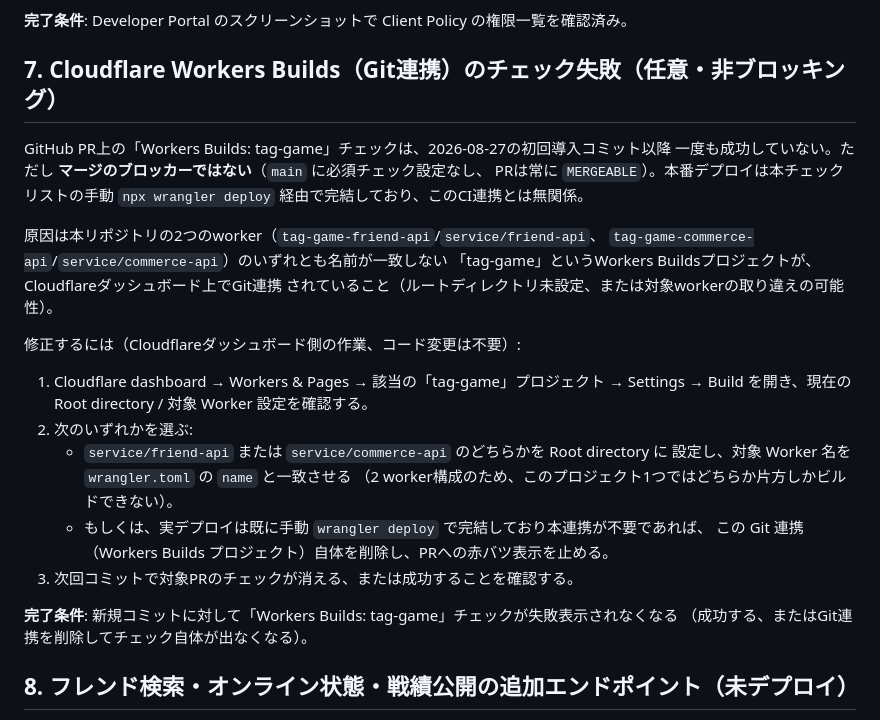
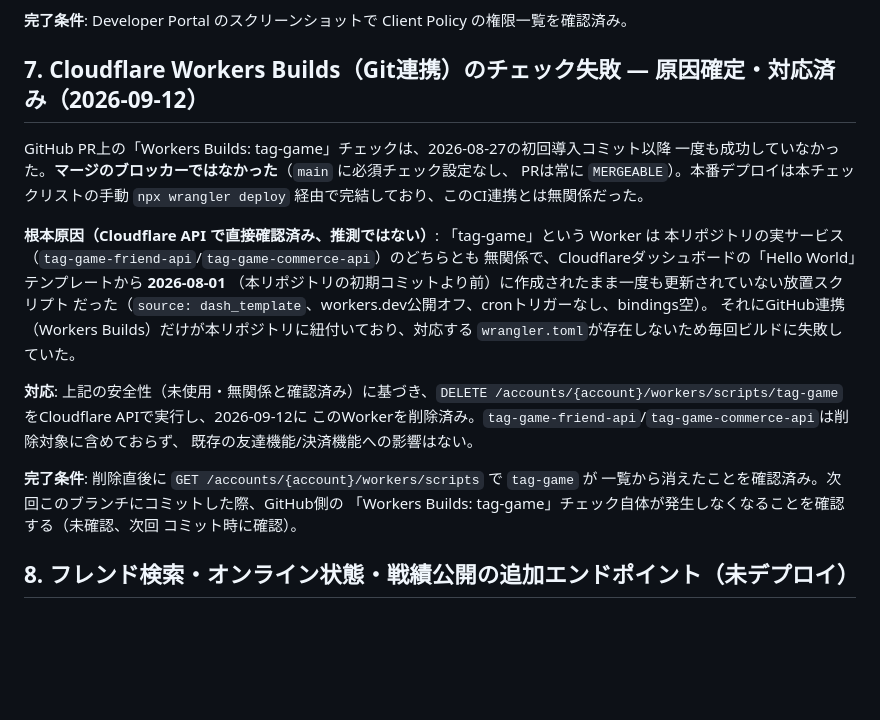
Before and after one commit to oekklab-source/Tag_game, a Markdown page: docs/DEPLOYMENT_CHECKLIST.md, the part around the change. GitHub-like rendering; blank space fills up the shorter version.

Commit message:
Cloudflare Workers Builds「tag-game」失敗チェックの原因を確定し、放置Workerを削除
Cloudflare APIで直接確認した結果、「tag-game」は本リポジトリと無関係な
ダッシュボード生成のHello Worldテンプレート(2026-08-01作成、以降未更新、
workers.dev公開オフ/cronなし/bindings空)と判明。安全性を確認の上、
DELETE /workers/scripts/tag-gameで削除し、DEPLOYMENT_CHECKLIST.md item 7を
推測ベースの記述から確定事実+対応済みの記録に更新。

Co-Authored-By: Claude Sonnet 5 <noreply@anthropic.com>

```diff
--- a/docs/DEPLOYMENT_CHECKLIST.md
+++ b/docs/DEPLOYMENT_CHECKLIST.md
@@ -147,32 +147,30 @@ Leaderboards など**必要最小限の権限のみ**になっているかを、
 
 **完了条件**: Developer Portal のスクリーンショットで Client Policy の権限一覧を確認済み。
 
-## 7. Cloudflare Workers Builds（Git連携）のチェック失敗（任意・非ブロッキング）
+## 7. Cloudflare Workers Builds（Git連携）のチェック失敗 — 原因確定・対応済み（2026-09-12）
 
 GitHub PR上の「Workers Builds: tag-game」チェックは、2026-08-27の初回導入コミット以降
-一度も成功していない。ただし **マージのブロッカーではない**（`main` に必須チェック設定なし、
+一度も成功していなかった。**マージのブロッカーではなかった**（`main` に必須チェック設定なし、
 PRは常に `MERGEABLE`）。本番デプロイは本チェックリストの手動 `npx wrangler deploy`
-経由で完結しており、このCI連携とは無関係。
+経由で完結しており、このCI連携とは無関係だった。
 
-原因は本リポジトリの2つのworker（`tag-game-friend-api`/`service/friend-api`、
-`tag-game-commerce-api`/`service/commerce-api`）のいずれとも名前が一致しない
-「tag-game」というWorkers Buildsプロジェクトが、Cloudflareダッシュボード上でGit連携
-されていること（ルートディレクトリ未設定、または対象workerの取り違えの可能性）。
+**根本原因（Cloudflare API で直接確認済み、推測ではない）**: 「tag-game」という Worker は
+本リポジトリの実サービス（`tag-game-friend-api`/`tag-game-commerce-api`）のどちらとも
+無関係で、Cloudflareダッシュボードの「Hello World」テンプレートから **2026-08-01**
+（本リポジトリの初期コミットより前）に作成されたまま一度も更新されていない放置スクリプト
+だった（`source: dash_template`、workers.dev公開オフ、cronトリガーなし、bindings空）。
+それにGitHub連携（Workers Builds）だけが本リポジトリに紐付いており、対応する
+`wrangler.toml`が存在しないため毎回ビルドに失敗していた。
 
-修正するには（Cloudflareダッシュボード側の作業、コード変更は不要）:
+**対応**: 上記の安全性（未使用・無関係と確認済み）に基づき、`DELETE
+/accounts/{account}/workers/scripts/tag-game` をCloudflare APIで実行し、2026-09-12に
+このWorkerを削除済み。`tag-game-friend-api`/`tag-game-commerce-api`は削除対象に含めておらず、
+既存の友達機能/決済機能への影響はない。
 
-1. Cloudflare dashboard → Workers & Pages → 該当の「tag-game」プロジェクト → Settings → Build
-   を開き、現在の Root directory / 対象 Worker 設定を確認する。
-2. 次のいずれかを選ぶ:
-   - `service/friend-api` または `service/commerce-api` のどちらかを Root directory に
-     設定し、対象 Worker 名を `wrangler.toml` の `name` と一致させる
-     （2 worker構成のため、このプロジェクト1つではどちらか片方しかビルドできない）。
-   - もしくは、実デプロイは既に手動 `wrangler deploy` で完結しており本連携が不要であれば、
-     この Git 連携（Workers Builds プロジェクト）自体を削除し、PRへの赤バツ表示を止める。
-3. 次回コミットで対象PRのチェックが消える、または成功することを確認する。
-
-**完了条件**: 新規コミットに対して「Workers Builds: tag-game」チェックが失敗表示されなくなる
-（成功する、またはGit連携を削除してチェック自体が出なくなる）。
+**完了条件**: 削除直後に `GET /accounts/{account}/workers/scripts` で `tag-game` が
+一覧から消えたことを確認済み。次回このブランチにコミットした際、GitHub側の
+「Workers Builds: tag-game」チェック自体が発生しなくなることを確認する（未確認、次回
+コミット時に確認）。
 
 ## 8. フレンド検索・オンライン状態・戦績公開の追加エンドポイント（未デプロイ）
 
```
